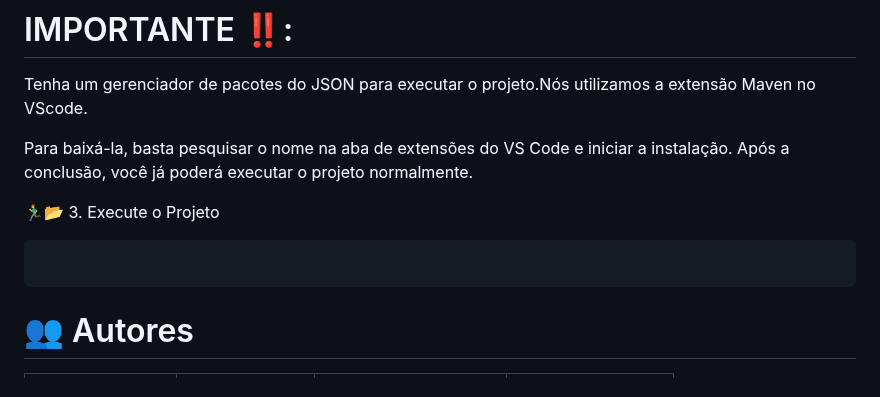
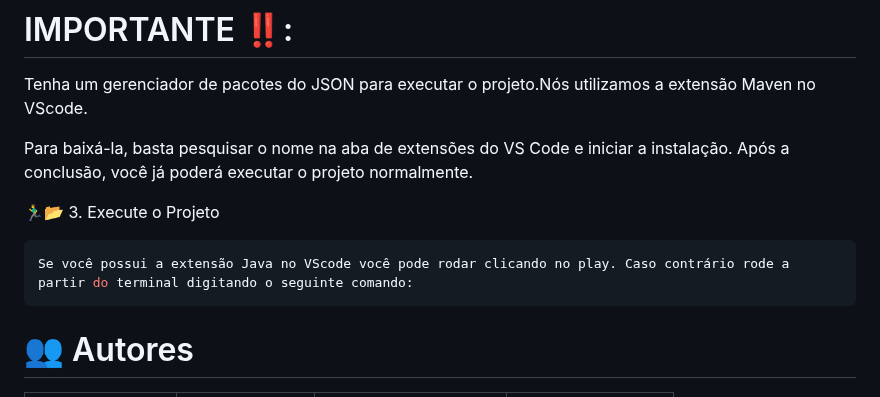
Before and after one commit to Liiiiisssz/WegOne, a Markdown page: README.md, the part around the change. Rendered like a GitHub page.

Commit message:
Docs: Adicionando Tutorial de como Rodar.

````diff
--- a/README.md
+++ b/README.md
@@ -124,6 +124,7 @@ Para baixá-la, basta pesquisar o nome na aba de extensões do VS Code e iniciar
 🏃‍♂️📂 3. Execute o Projeto
 
 ```bash
+Se você possui a extensão Java no VScode você pode rodar clicando no play. Caso contrário rode a partir do terminal digitando o seguinte comando:
 ```
 
 
````
